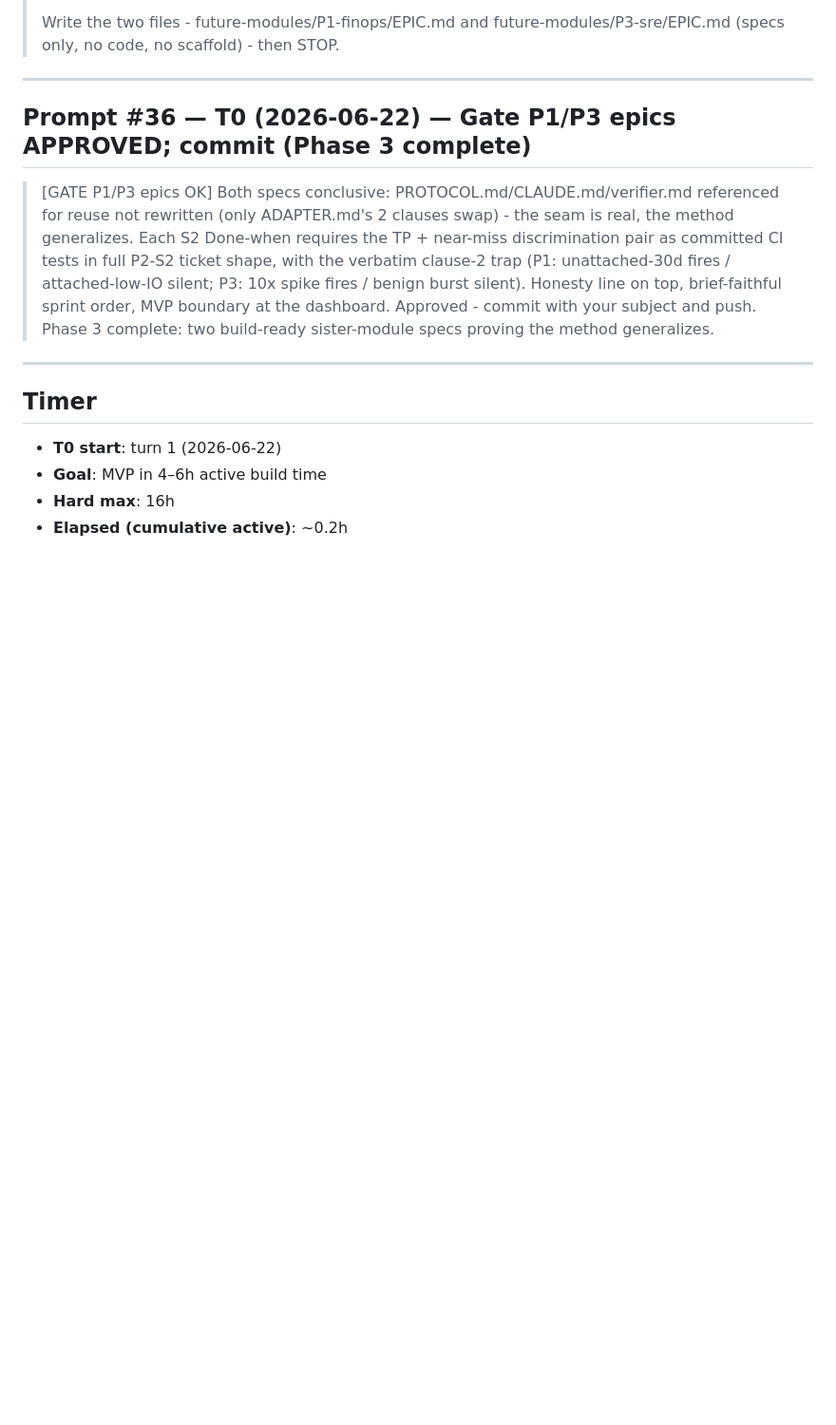
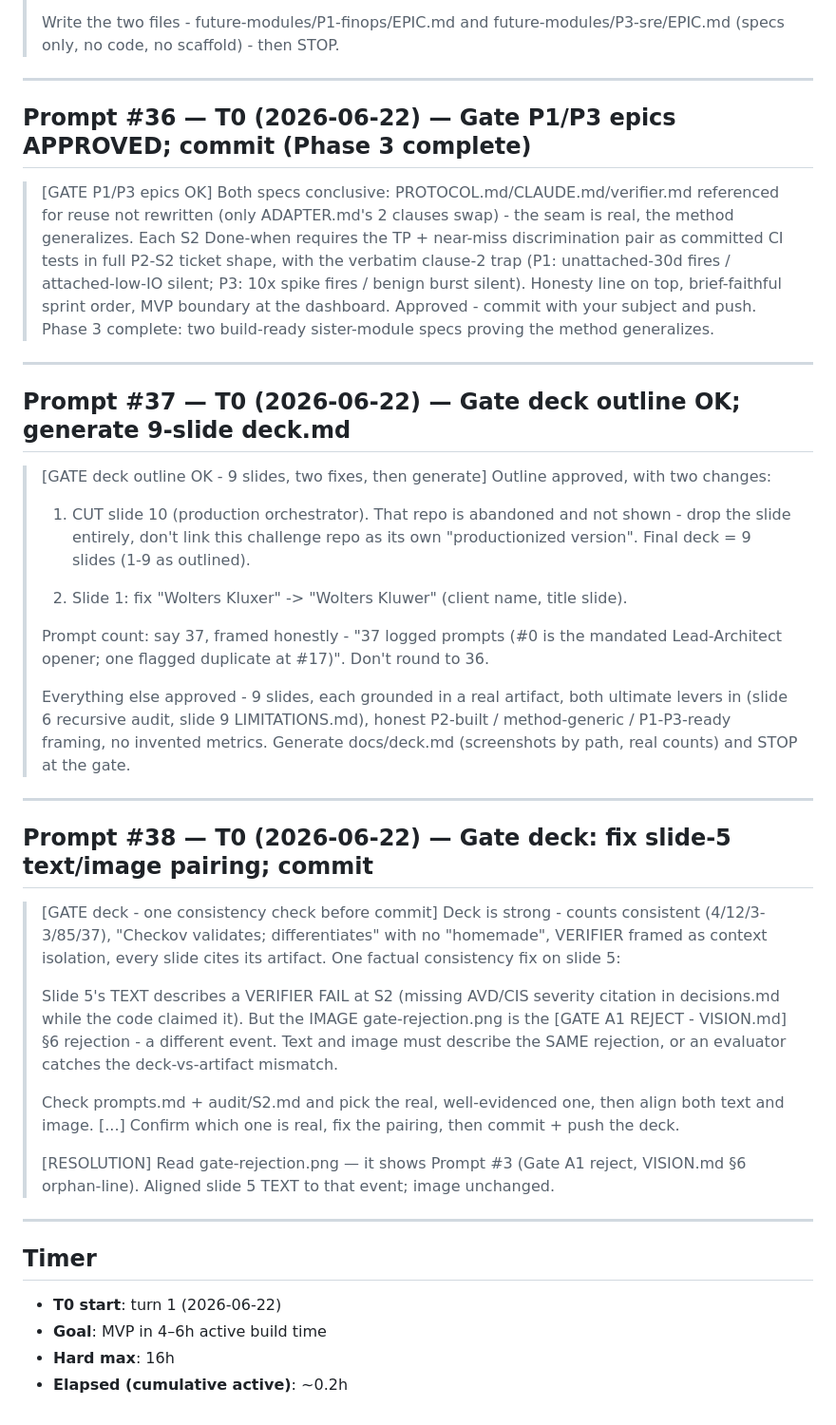
Before and after one commit to patw47/guardrail-auditor, a Markdown page: prompts.md, the part around the change. Shown at 95% size. GitHub-like rendering; blank space fills up the shorter version.

```diff
--- a/prompts.md
+++ b/prompts.md
@@ -1140,6 +1140,49 @@ Architect prompts logged **verbatim**, every turn (SCRIBE duty).
 
 ---
 
+## Prompt #37 — T0 (2026-06-22) — Gate deck outline OK; generate 9-slide deck.md
+
+> [GATE deck outline OK - 9 slides, two fixes, then generate]
+> Outline approved, with two changes:
+>
+> 1. CUT slide 10 (production orchestrator). That repo is abandoned and not
+>    shown - drop the slide entirely, don't link this challenge repo as its own
+>    "productionized version". Final deck = 9 slides (1-9 as outlined).
+>
+> 2. Slide 1: fix "Wolters Kluxer" -> "Wolters Kluwer" (client name, title slide).
+>
+> Prompt count: say 37, framed honestly - "37 logged prompts (#0 is the mandated
+> Lead-Architect opener; one flagged duplicate at #17)". Don't round to 36.
+>
+> Everything else approved - 9 slides, each grounded in a real artifact, both
+> ultimate levers in (slide 6 recursive audit, slide 9 LIMITATIONS.md), honest
+> P2-built / method-generic / P1-P3-ready framing, no invented metrics. Generate
+> docs/deck.md (screenshots by path, real counts) and STOP at the gate.
+
+---
+
+## Prompt #38 — T0 (2026-06-22) — Gate deck: fix slide-5 text/image pairing; commit
+
+> [GATE deck - one consistency check before commit]
+> Deck is strong - counts consistent (4/12/3-3/85/37), "Checkov validates;
+> differentiates" with no "homemade", VERIFIER framed as context isolation, every
+> slide cites its artifact. One factual consistency fix on slide 5:
+>
+> Slide 5's TEXT describes a VERIFIER FAIL at S2 (missing AVD/CIS severity
+> citation in decisions.md while the code claimed it). But the IMAGE
+> gate-rejection.png is the [GATE A1 REJECT - VISION.md] §6 rejection - a
+> different event. Text and image must describe the SAME rejection, or an
+> evaluator catches the deck-vs-artifact mismatch.
+>
+> Check prompts.md + audit/S2.md and pick the real, well-evidenced one, then align
+> both text and image. [...] Confirm which one is real, fix the pairing, then
+> commit + push the deck.
+>
+> [RESOLUTION] Read gate-rejection.png — it shows Prompt #3 (Gate A1 reject,
+> VISION.md §6 orphan-line). Aligned slide 5 TEXT to that event; image unchanged.
+
+---
+
 ## Timer
 - **T0 start**: turn 1 (2026-06-22)
 - **Goal**: MVP in 4–6h active build time
```
Also changed, not shown: docs/deck.md (added, +177 -0 lines).
